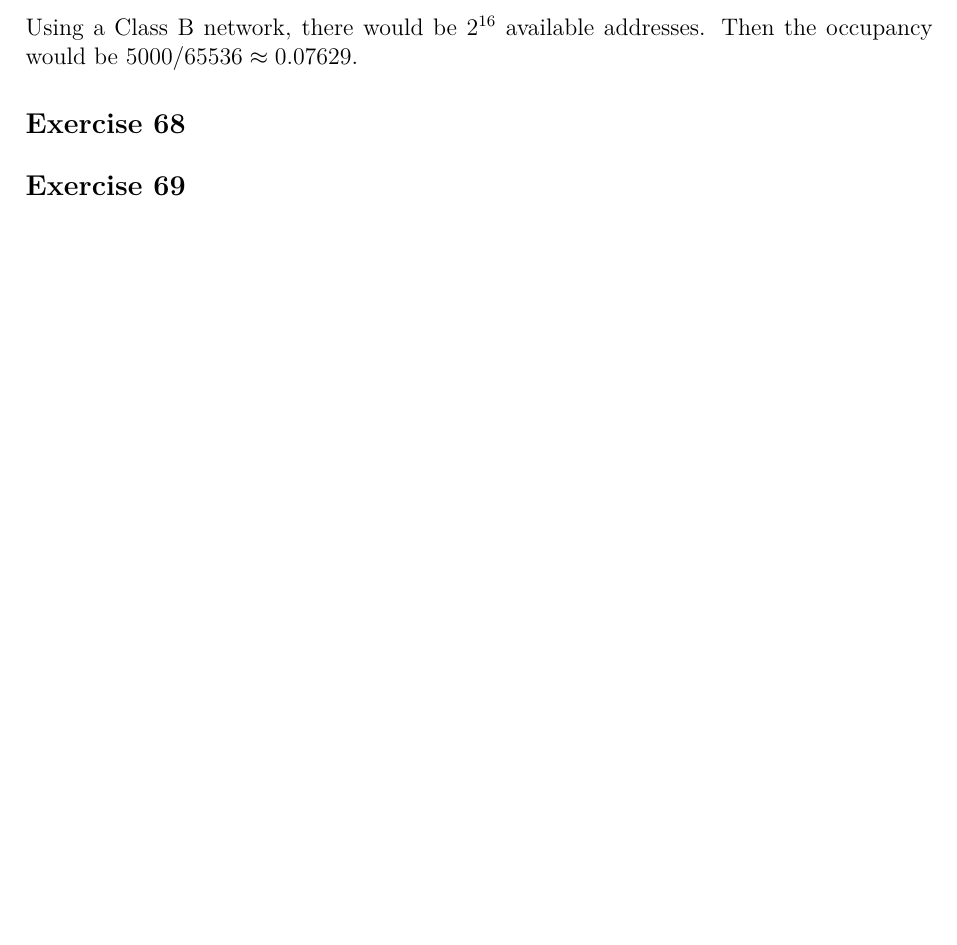
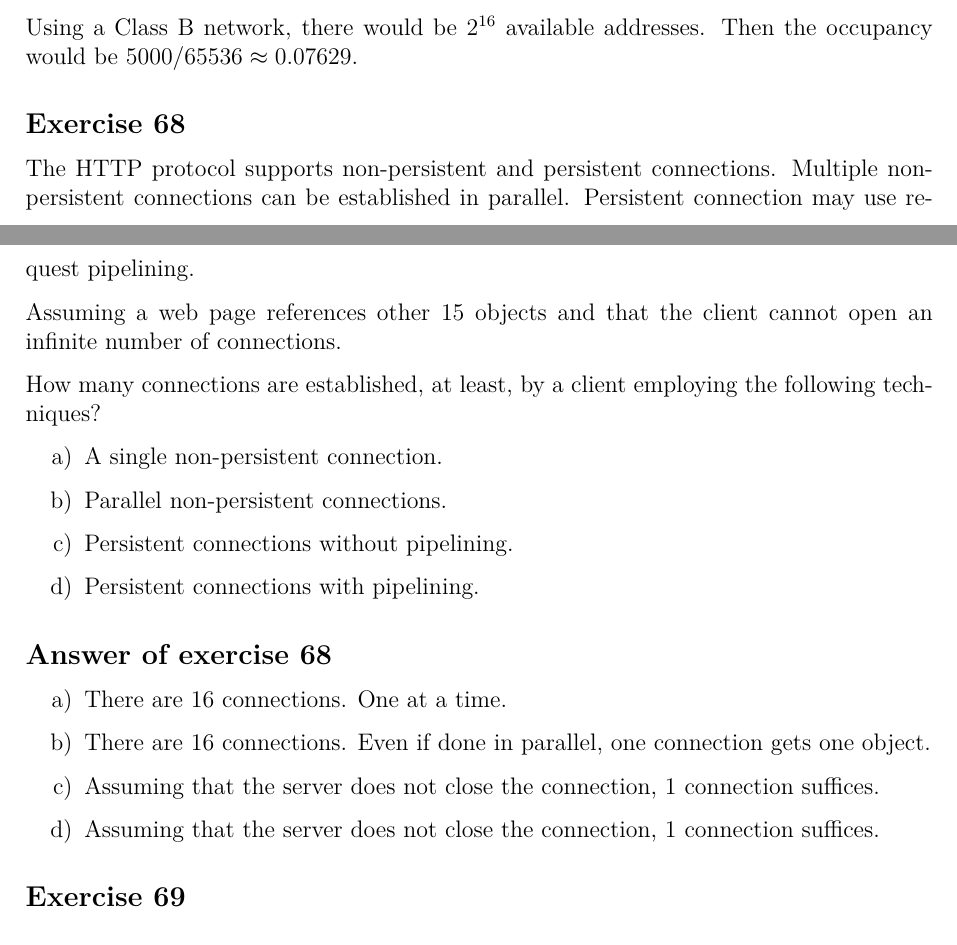
Before and after one commit to bernardosulzbach/notes, a LaTeX thesis (notes.tex, which reads parts/computer-science/computer-networks.tex): part of page 136 of 150 before the commit and two parts of pages 136 and 137 of 151 after it, the two joined at a grey line, cut so that both start at the same text, the shorter picture padded with empty space. Compiled offline with pdfLaTeX; a LaTeX package or settings file that is missing is left out.

Commit message:
Solved a question about HTTP

```diff
--- a/parts/computer-science/computer-networks.tex
+++ b/parts/computer-science/computer-networks.tex
@@ -1574,7 +1574,30 @@ Then the occupancy would be \(5000 / 65536 \approx 0.07629\).
 \end{Answer}
 
 \begin{Exercise}
-\end{Exercise}
+The HTTP protocol supports non-persistent and persistent connections.
+Multiple non-persistent connections can be established in parallel.
+Persistent connection may use request pipelining.
+
+Assuming a web page references other 15 objects and that the client cannot open an infinite number of connections.
+
+How many connections are established, at least, by a client employing the following techniques?
+
+\begin{enumerate}[a)]
+\item A single non-persistent connection.
+\item Parallel non-persistent connections.
+\item Persistent connections without pipelining.
+\item Persistent connections with pipelining.
+\end{enumerate}
+\end{Exercise}
+\begin{Answer}
+\begin{enumerate}[a)]
+\item There are 16 connections. One at a time.
+\item There are 16 connections. Even if done in parallel, one connection gets one object.
+\item Assuming that the server does not close the connection, 1 connection suffices.
+\item Assuming that the server does not close the connection, 1 connection suffices.
+\end{enumerate}
+
+\end{Answer}
 
 \begin{Exercise}
 \end{Exercise}
```
